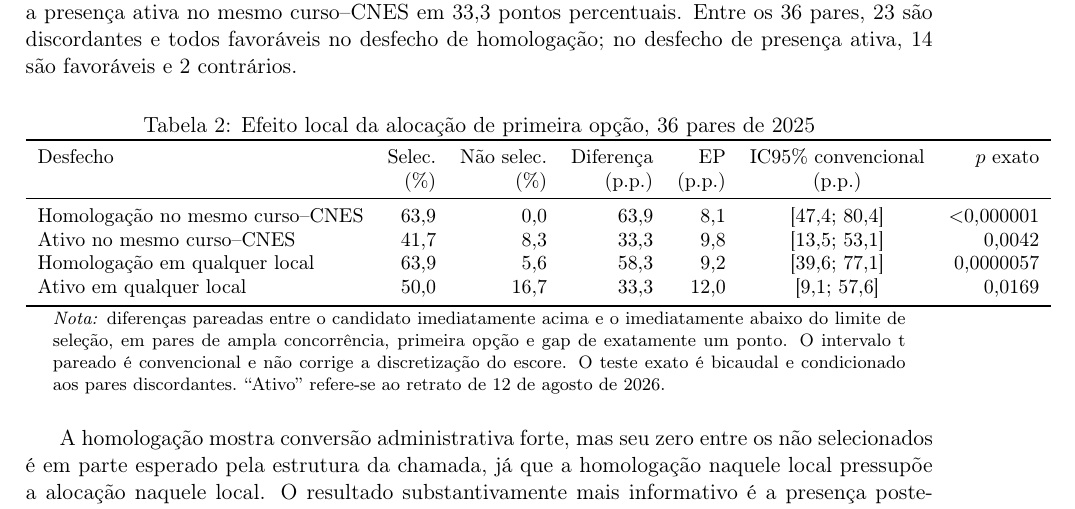
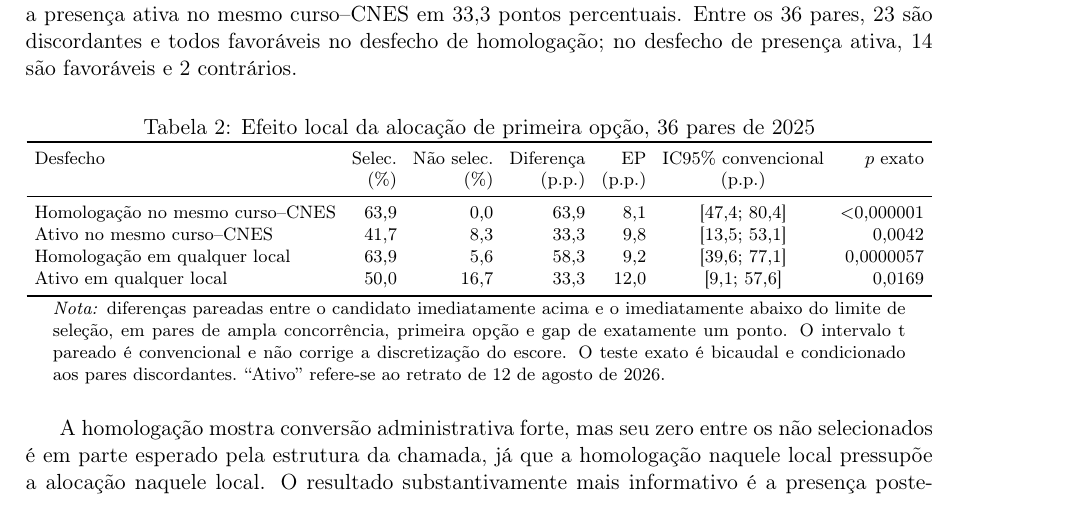
Before and after one commit to ka1victor/impact-eval-health-econ-pmme, a LaTeX paper (paper_pmme_submission.tex): part of page 5 of 12, cut so that both start at the same text. Compiled offline with pdfLaTeX.

Commit message:
fix(artigo): corrige transbordo da tabela principal e ignora worktrees de agente
A tabela 'Efeito local da alocacao de primeira opcao' estourava a margem em
59,43pt. Reduzida para \footnotesize com \tabcolsep de 4pt; a compilacao passa
a sair sem nenhum Overfull \hbox.

Primeira compilacao efetiva do artigo no ambiente: 12 paginas, zero referencias
indefinidas, 16 chaves de bibliografia usadas e definidas, tres figuras
presentes. O conferidor de numeros segue aprovando as 190 cifras.

Co-Authored-By: Claude Opus 5 <noreply@anthropic.com>
Claude-Session: https://claude.ai/code/session_01WUYuieJ2JPvkAuobc1niWr

```diff
--- a/paper_pmme_submission.tex
+++ b/paper_pmme_submission.tex
@@ -288,7 +288,8 @@ são favoráveis e 2 contrários.
 
 \begin{table}[htbp]
 \centering
-\small
+\footnotesize
+\setlength{\tabcolsep}{4pt}
 \caption{Efeito local da alocação de primeira opção, 36 pares de 2025}
 \label{tab:principal}
 \begin{tabular}{lrrrrcr}
```
Also changed, not shown: 1 other file.
